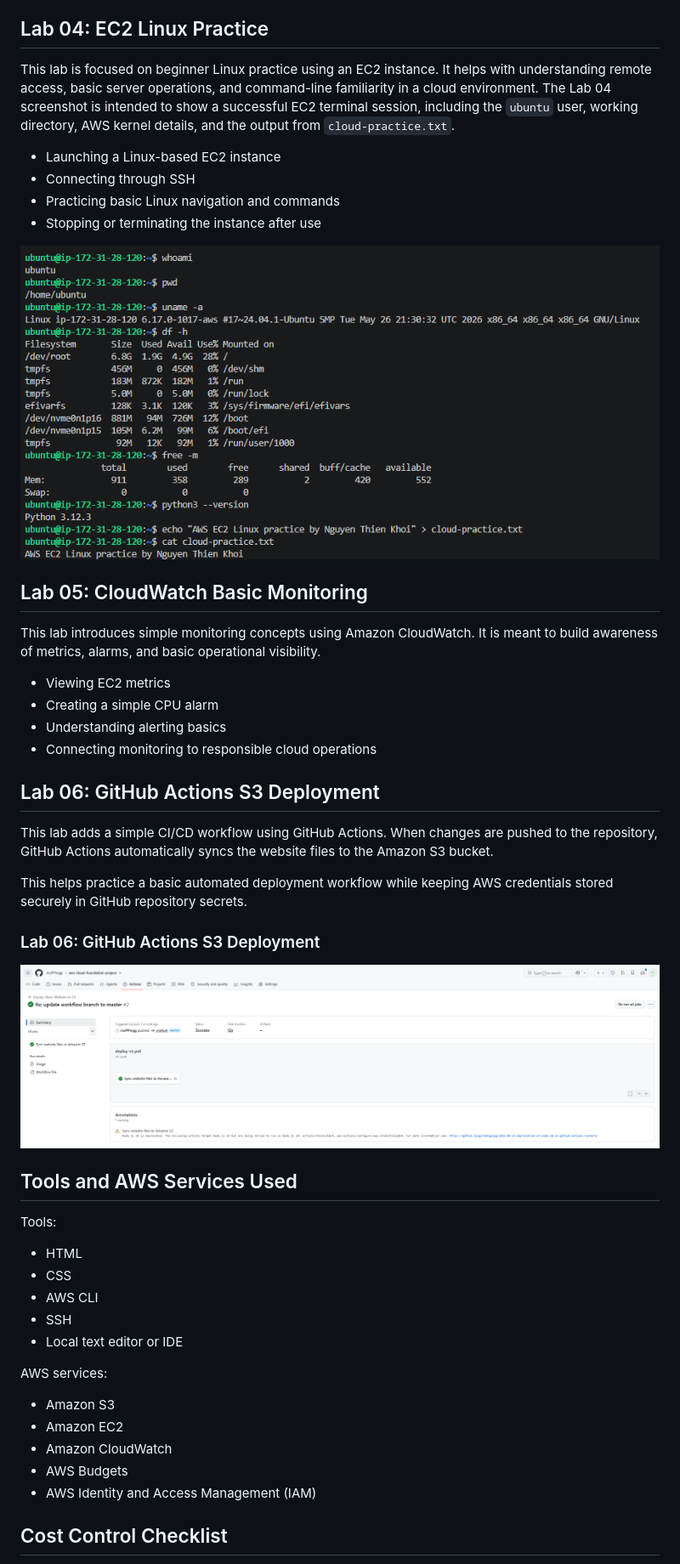
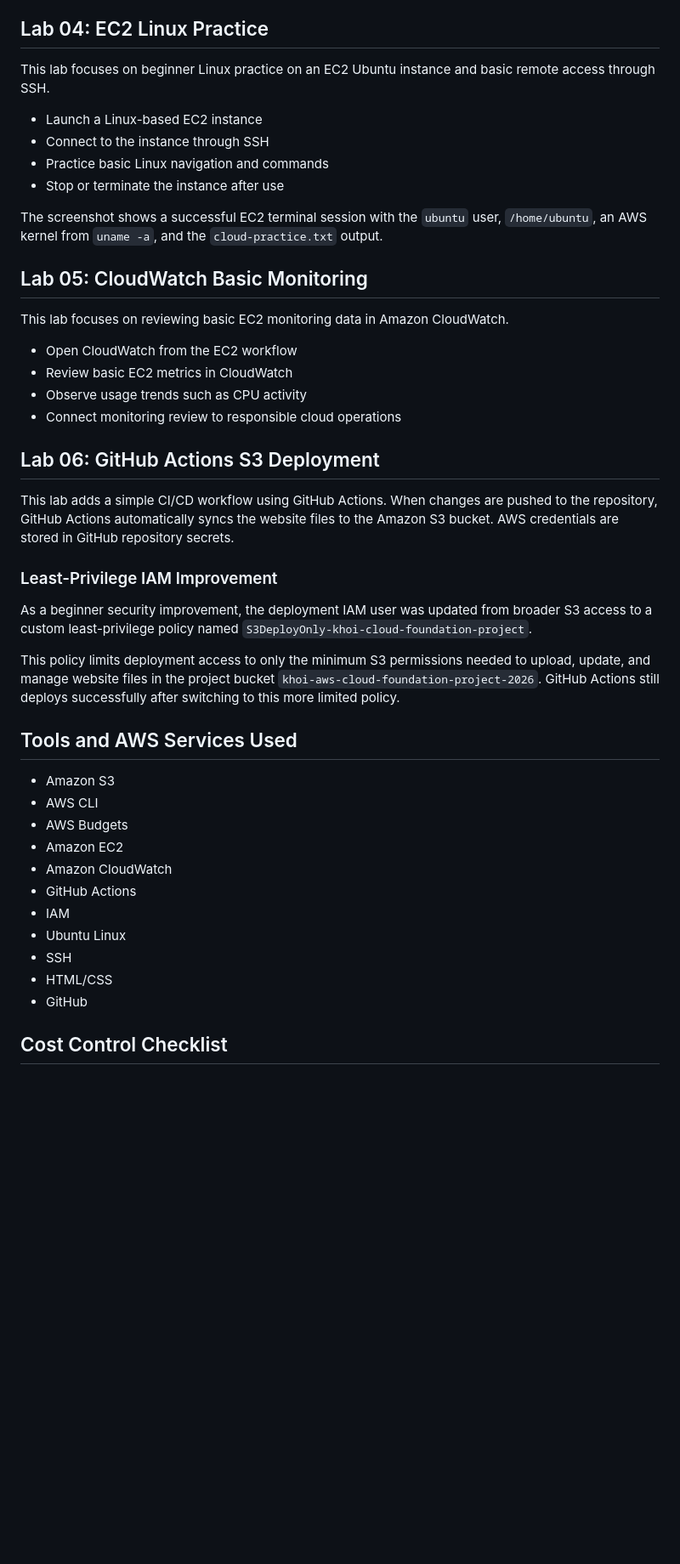
Before and after one commit to moPPingg/aws-cloud-foundation-project, a Markdown page: README.md, the part around one of its changes. Shown at 85% size. GitHub-like rendering; blank space fills up the shorter version.

```diff
--- a/README.md
+++ b/README.md
@@ -72,52 +76,47 @@ This lab introduces AWS Budgets as a beginner tool for cost awareness. The goal
 
 ## Lab 04: EC2 Linux Practice
 
-This lab is focused on beginner Linux practice using an EC2 instance. It helps with understanding remote access, basic server operations, and command-line familiarity in a cloud environment.
-The Lab 04 screenshot is intended to show a successful EC2 terminal session, including the `ubuntu` user, working directory, AWS kernel details, and the output from `cloud-practice.txt`.
+This lab focuses on beginner Linux practice on an EC2 Ubuntu instance and basic remote access through SSH.
 
-- Launching a Linux-based EC2 instance
-- Connecting through SSH
-- Practicing basic Linux navigation and commands
-- Stopping or terminating the instance after use
+- Launch a Linux-based EC2 instance
+- Connect to the instance through SSH
+- Practice basic Linux navigation and commands
+- Stop or terminate the instance after use
 
-![EC2 Linux Practice](screenshots/lab04-ec2-linux-practice.png)
+The screenshot shows a successful EC2 terminal session with the `ubuntu` user, `/home/ubuntu`, an AWS kernel from `uname -a`, and the `cloud-practice.txt` output.
 
 ## Lab 05: CloudWatch Basic Monitoring
 
-This lab introduces simple monitoring concepts using Amazon CloudWatch. It is meant to build awareness of metrics, alarms, and basic operational visibility.
+This lab focuses on reviewing basic EC2 monitoring data in Amazon CloudWatch.
 
-- Viewing EC2 metrics
-- Creating a simple CPU alarm
-- Understanding alerting basics
-- Connecting monitoring to responsible cloud operations
+- Open CloudWatch from the EC2 workflow
+- Review basic EC2 metrics in CloudWatch
+- Observe usage trends such as CPU activity
+- Connect monitoring review to responsible cloud operations
 
 ## Lab 06: GitHub Actions S3 Deployment
 
-This lab adds a simple CI/CD workflow using GitHub Actions. When changes are pushed to the repository, GitHub Actions automatically syncs the website files to the Amazon S3 bucket.
+This lab adds a simple CI/CD workflow using GitHub Actions. When changes are pushed to the repository, GitHub Actions automatically syncs the website files to the Amazon S3 bucket. AWS credentials are stored in GitHub repository secrets.
 
-This helps practice a basic automated deployment workflow while keeping AWS credentials stored securely in GitHub repository secrets.
+### Least-Privilege IAM Improvement
 
-### Lab 06: GitHub Actions S3 Deployment
+As a beginner security improvement, the deployment IAM user was updated from broader S3 access to a custom least-privilege policy named `S3DeployOnly-khoi-cloud-foundation-project`.
 
-![GitHub Actions S3 Deployment](screenshots/lab06-github-actions-s3-deployment.png)
+This policy limits deployment access to only the minimum S3 permissions needed to upload, update, and manage website files in the project bucket `khoi-aws-cloud-foundation-project-2026`. GitHub Actions still deploys successfully after switching to this more limited policy.
 
 ## Tools and AWS Services Used
 
-Tools:
-
-- HTML
-- CSS
+- Amazon S3
 - AWS CLI
-- SSH
-- Local text editor or IDE
-
-AWS services:
-
-- Amazon S3
+- AWS Budgets
 - Amazon EC2
 - Amazon CloudWatch
-- AWS Budgets
-- AWS Identity and Access Management (IAM)
+- GitHub Actions
+- IAM
+- Ubuntu Linux
+- SSH
+- HTML/CSS
+- GitHub
 
 ## Cost Control Checklist
 
```
Also changed, not shown: other parts of README.md (+72 -57 lines).
